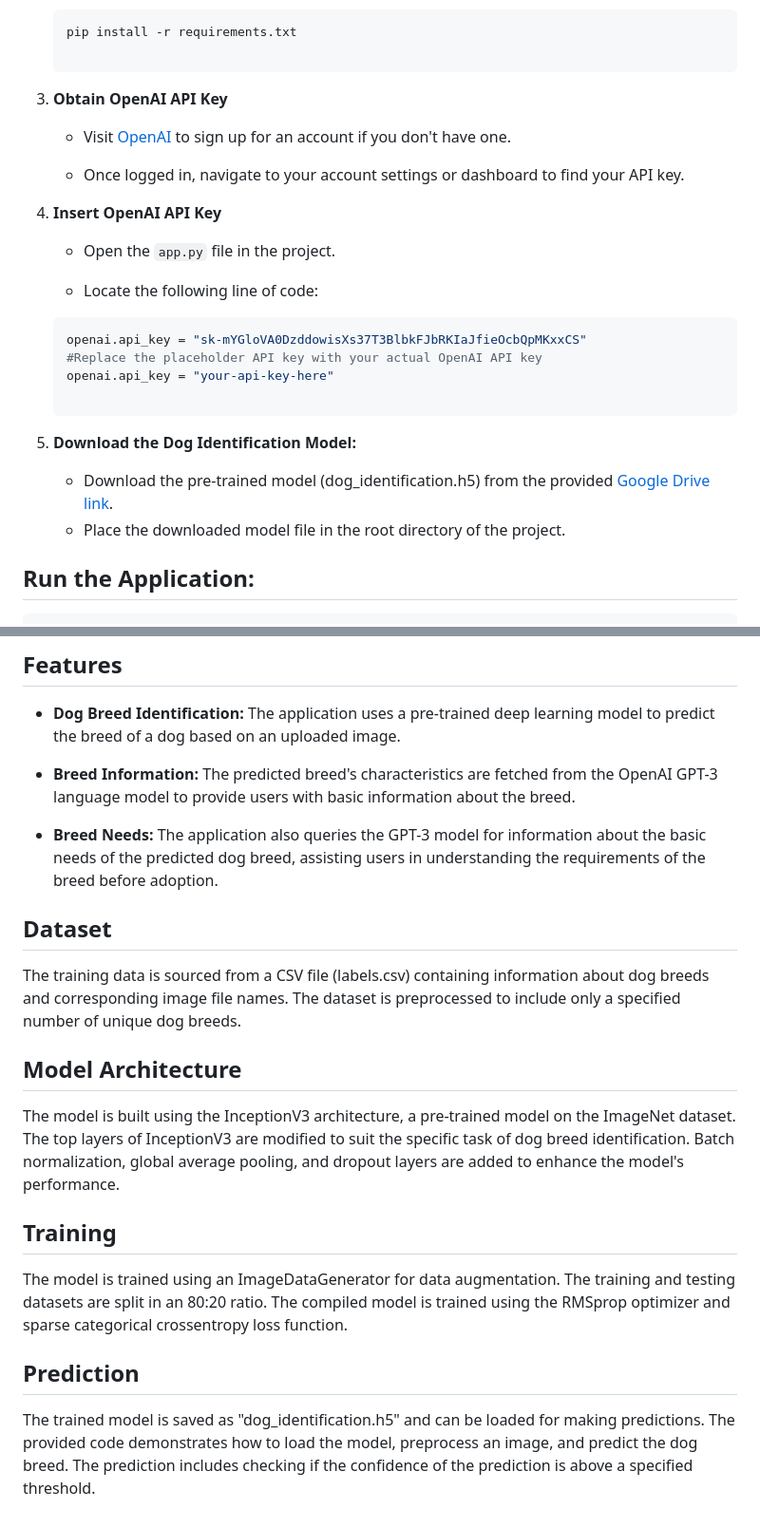
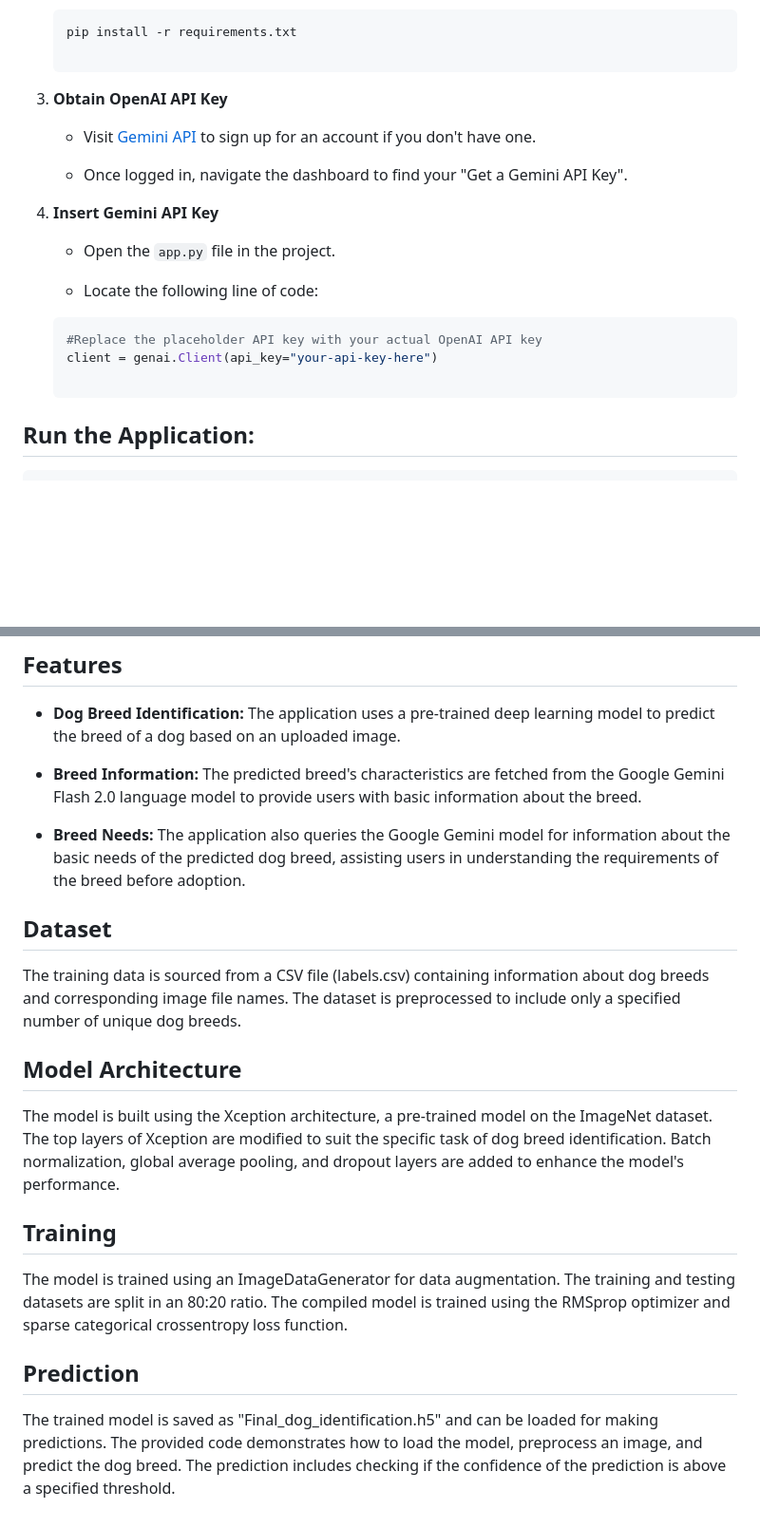
Before and after one commit to KavMann/Dog-Breed-Identification, a Markdown page: README.md, 2 parts joined by grey strips. Shown: that part at 95% size. Rendered like a GitHub page; blank space fills up the shorter version.

````diff
--- a/README.md
+++ b/README.md
@@ -21,22 +21,17 @@ This repository contains the source code for a Flask web application that identi
    pip install -r requirements.txt
 
 3. **Obtain OpenAI API Key**
-    - Visit [OpenAI](https://beta.openai.com/signup/) to sign up for an account if you don't have one.
+    - Visit [Gemini API]([https://ai.google.dev/gemini-api/docs]) to sign up for an account if you don't have one.
 
-    - Once logged in, navigate to your account settings or dashboard to find your API key.
+    - Once logged in, navigate the dashboard to find your "Get a Gemini API Key".
 
-4. **Insert OpenAI API Key**
+4. **Insert Gemini API Key**
     - Open the `app.py` file in the project.
 
     - Locate the following line of code:
      ```python
-     openai.api_key = "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"
      #Replace the placeholder API key with your actual OpenAI API key
-     openai.api_key = "your-api-key-here"
-
-5. **Download the Dog Identification Model:**
-    - Download the pre-trained model (dog_identification.h5) from the provided [Google Drive link](https://drive.google.com/drive/folders/1V8V6GcJHaloWTfusTd_c1GKxLswI4Clp?usp=sharing).
-    - Place the downloaded model file in the root directory of the project.
+     client = genai.Client(api_key="your-api-key-here")
 
 ## Run the Application:
   ```bash
@@ -51,18 +46,18 @@ Upload an Image:
 ## Features
 - **Dog Breed Identification:** The application uses a pre-trained deep learning model to predict the breed of a dog based on an uploaded image.
 
-- **Breed Information:** The predicted breed's characteristics are fetched from the OpenAI GPT-3 language model to provide users with basic information about the breed.
+- **Breed Information:** The predicted breed's characteristics are fetched from the Google Gemini Flash 2.0 language model to provide users with basic information about the breed.
 
-- **Breed Needs:** The application also queries the GPT-3 model for information about the basic needs of the predicted dog breed, assisting users in understanding the requirements of the breed before adoption.
+- **Breed Needs:** The application also queries the Google Gemini model for information about the basic needs of the predicted dog breed, assisting users in understanding the requirements of the breed before adoption.
 
 ## Dataset
 The training data is sourced from a CSV file (labels.csv) containing information about dog breeds and corresponding image file names. The dataset is preprocessed to include only a specified number of unique dog breeds.
 
 ## Model Architecture
-The model is built using the InceptionV3 architecture, a pre-trained model on the ImageNet dataset. The top layers of InceptionV3 are modified to suit the specific task of dog breed identification. Batch normalization, global average pooling, and dropout layers are added to enhance the model's performance.
+The model is built using the Xception architecture, a pre-trained model on the ImageNet dataset. The top layers of Xception are modified to suit the specific task of dog breed identification. Batch normalization, global average pooling, and dropout layers are added to enhance the model's performance.
 
 ## Training
 The model is trained using an ImageDataGenerator for data augmentation. The training and testing datasets are split in an 80:20 ratio. The compiled model is trained using the RMSprop optimizer and sparse categorical crossentropy loss function.
 
 ## Prediction
-The trained model is saved as "dog_identification.h5" and can be loaded for making predictions. The provided code demonstrates how to load the model, preprocess an image, and predict the dog breed. The prediction includes checking if the confidence of the prediction is above a specified threshold.
+The trained model is saved as "Final_dog_identification.h5" and can be loaded for making predictions. The provided code demonstrates how to load the model, preprocess an image, and predict the dog breed. The prediction includes checking if the confidence of the prediction is above a specified threshold.
````
Also changed, not shown: other parts of README.md (+2 -2 lines).
